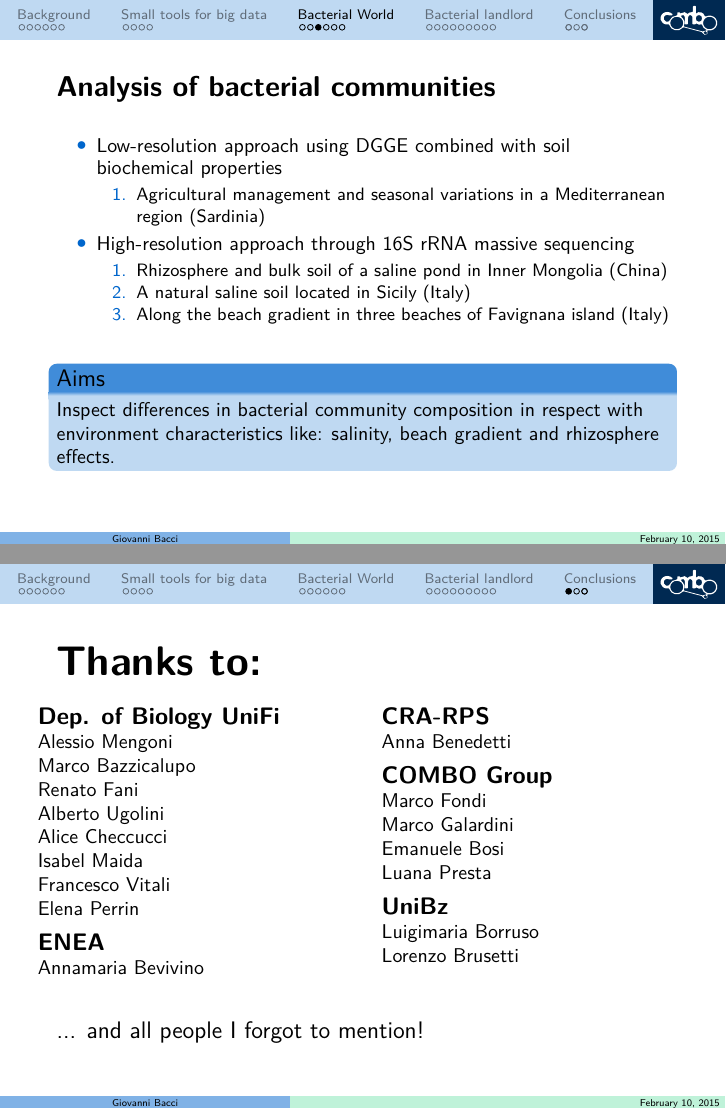
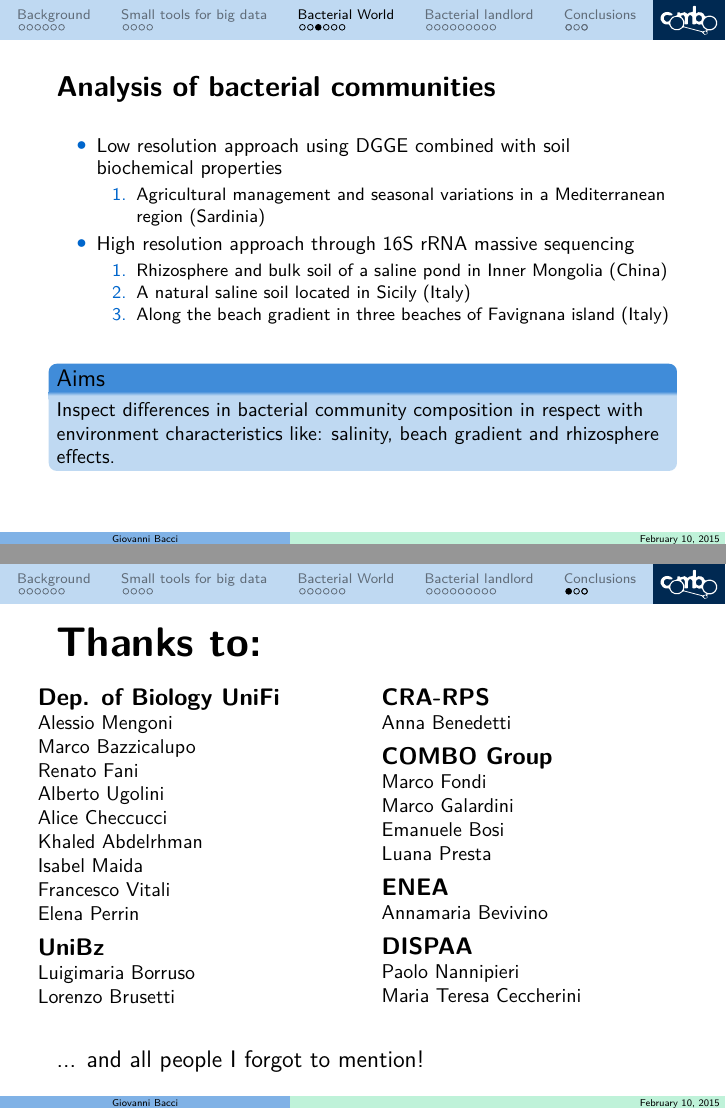
Before and after one commit to GiBacci/PhD-Talk, LaTeX slides (PhD_GB_Talk.tex): pages 40 and 66 of 69, joined at a grey line. Compiled offline with pdfLaTeX.

Commit message:
Last commit

```diff
--- a/PhD_GB_Talk.tex
+++ b/PhD_GB_Talk.tex
@@ -762,11 +762,11 @@ CRA-RPS}
 	\vspace{5mm}
 
 	\begin{itemize}
-		\item Low-resolution approach using DGGE combined with soil biochemical properties
+		\item Low resolution approach using DGGE combined with soil biochemical properties
 		\begin{enumerate}
 			\item Agricultural management and seasonal variations in a Mediterranean region (Sardinia)
 		\end{enumerate}
-		\item High-resolution approach through 16S rRNA massive sequencing
+		\item High resolution approach through 16S rRNA massive sequencing
 		\begin{enumerate}
 			\item Rhizosphere and bulk soil of a saline pond in Inner Mongolia (China)
 			\item A natural saline soil located in Sicily (Italy)
@@ -1370,12 +1370,14 @@ CRA-RPS}
 			Renato Fani\\
 			Alberto Ugolini\\
 			Alice Checcucci\\
+			Khaled Abdelrhman\\
 			Isabel Maida\\
 			Francesco Vitali	\\
 			Elena Perrin\\
 			\vspace{2mm}
-			{\large\textbf{ENEA}}\\
-			Annamaria Bevivino\\
+			{\large\textbf{UniBz}}\\
+			Luigimaria Borruso\\
+			Lorenzo Brusetti\\
 		\end{column}
 		\begin{column}{0.5\textwidth}
 			{\large\textbf{CRA-RPS}}\\
@@ -1387,9 +1389,12 @@ CRA-RPS}
 			Emanuele Bosi\\
 			Luana Presta\\
 			\vspace{2mm}
-			{\large\textbf{UniBz}}\\
-			Luigimaria Borruso\\
-			Lorenzo Brusetti
+			{\large\textbf{ENEA}}\\
+			Annamaria Bevivino\\
+			\vspace{2mm}
+			{\large\textbf{DISPAA}}\\
+			Paolo Nannipieri\\
+			Maria Teresa Ceccherini\\
 		\end{column}
 	\end{columns}
 	\vspace{8mm}
```
